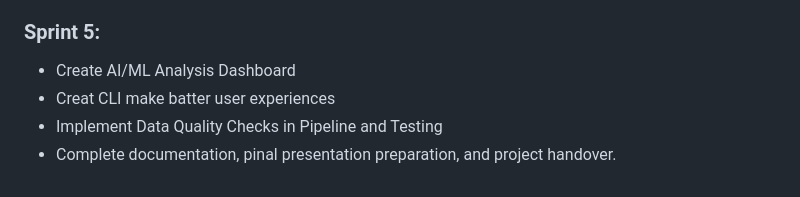
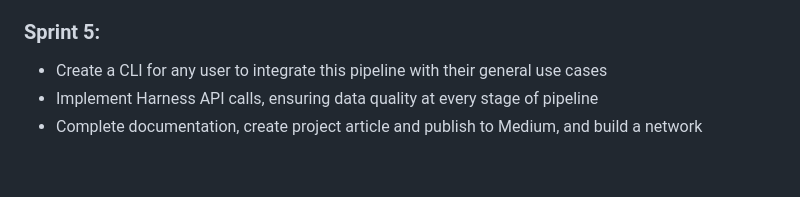
Before and after one commit to EC528-Fall-2024/automation-snowflake-harness, a Markdown page: README.md, the part around the change printed below. GitHub-like rendering.

```diff
--- a/README.md
+++ b/README.md
@@ -134,8 +134,7 @@ The solution revolves around leveraging Liquibase to manage Snowflake database m
 
 
 ### **Sprint 5**:
-- Create AI/ML Analysis Dashboard
-- Creat CLI make batter user experiences
-- Implement Data Quality Checks in Pipeline and Testing
-- Complete documentation, pinal presentation preparation, and project handover.
+- Create a CLI for any user to integrate this pipeline with their general use cases
+- Implement Harness API calls, ensuring data quality at every stage of pipeline
+- Complete documentation, create project article and publish to Medium, and build a network
 <!--
```
Also changed, not shown: other parts of README.md (+1 -1 lines).
